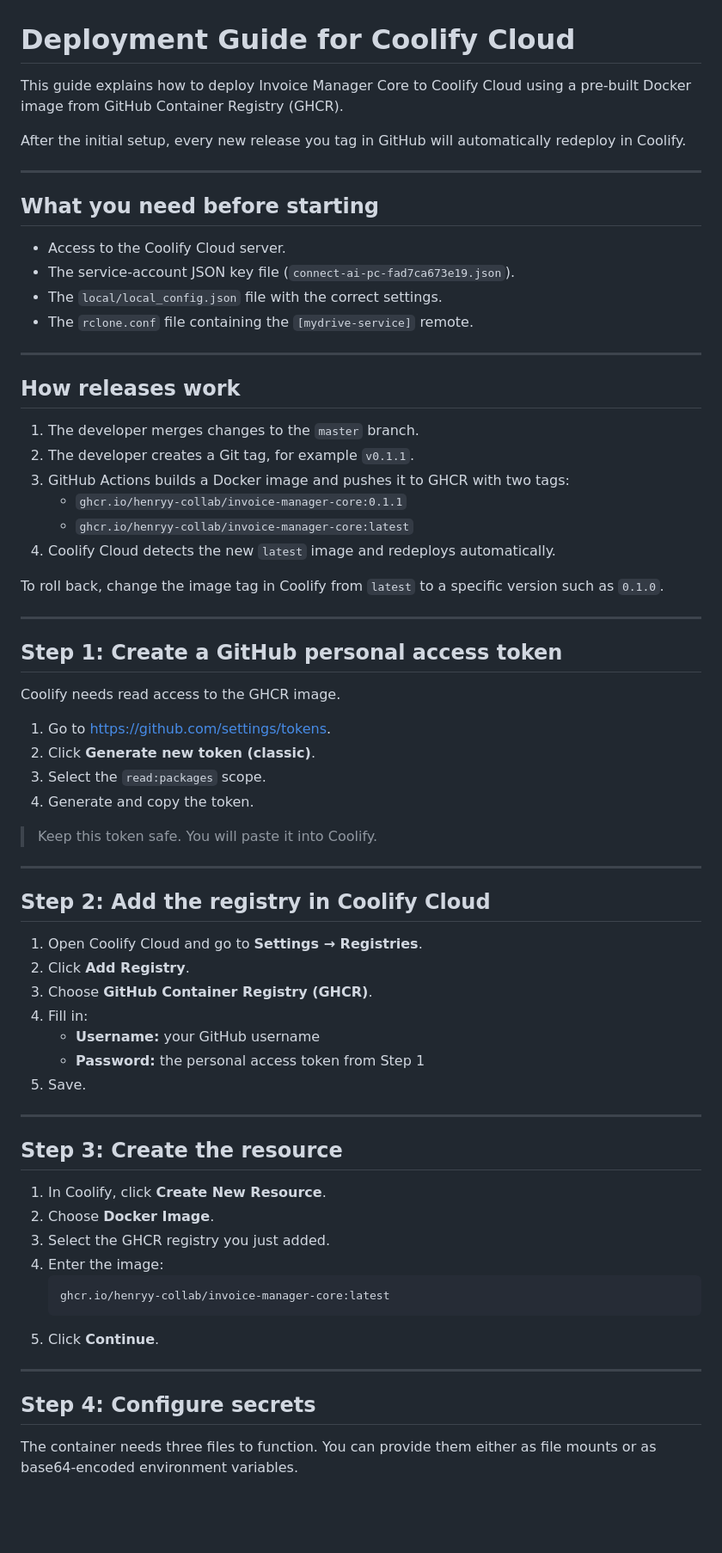
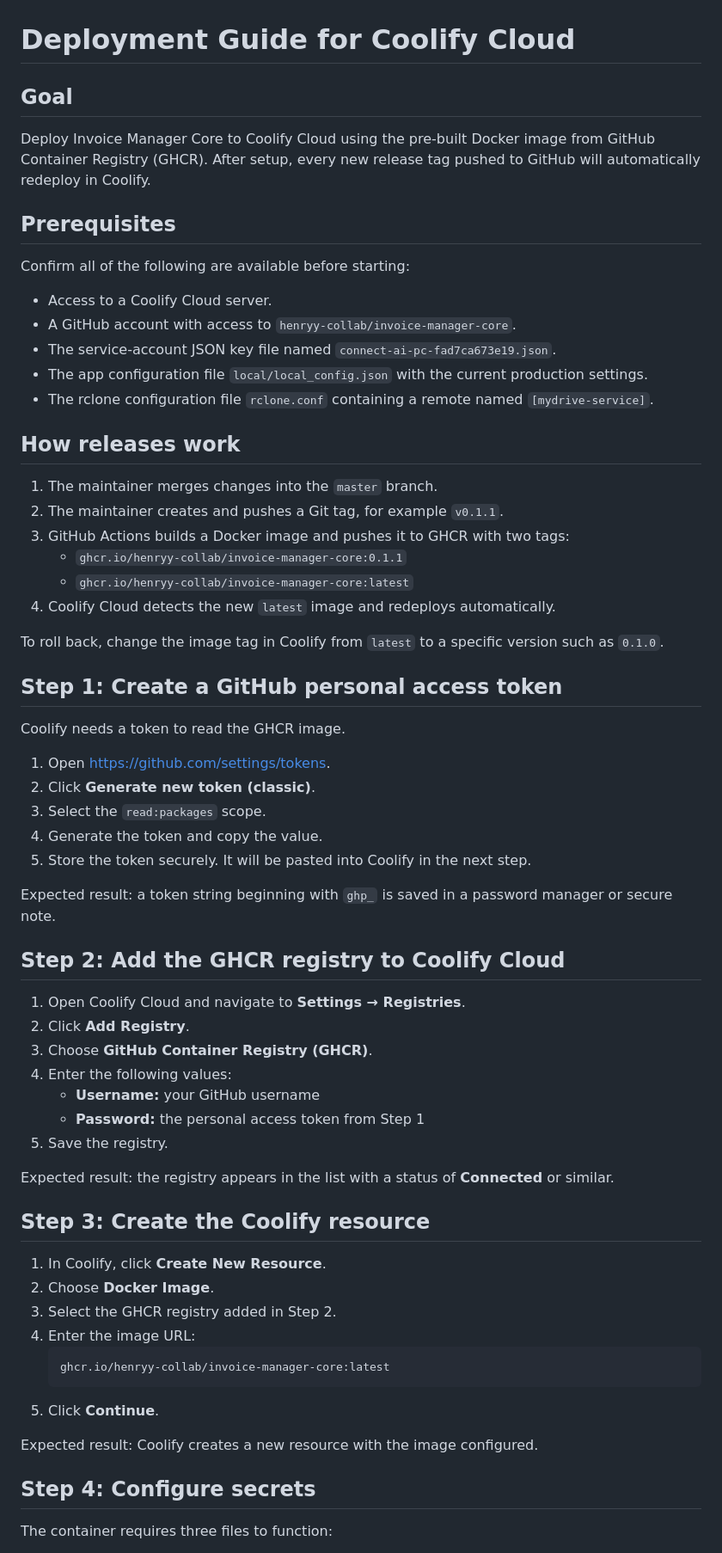
Before and after one commit to henryy-collab/invoice-manager-core-deploy, a Markdown page: docs/DEPLOYMENT.md, the part around one of its changes. Shown at 86% size. Rendered like a GitHub page; blank space fills up the shorter version.

Commit message:
docs: rewrite DEPLOYMENT.md as agent-facing instructions

````diff
--- a/docs/DEPLOYMENT.md
+++ b/docs/DEPLOYMENT.md
@@ -1,24 +1,23 @@
 # Deployment Guide for Coolify Cloud
 
-This guide explains how to deploy Invoice Manager Core to Coolify Cloud using a pre-built Docker image from GitHub Container Registry (GHCR).
+## Goal
 
-After the initial setup, every new release you tag in GitHub will automatically redeploy in Coolify.
+Deploy Invoice Manager Core to Coolify Cloud using the pre-built Docker image from GitHub Container Registry (GHCR). After setup, every new release tag pushed to GitHub will automatically redeploy in Coolify.
 
----
+## Prerequisites
 
-## What you need before starting
+Confirm all of the following are available before starting:
 
-- Access to the Coolify Cloud server.
-- The service-account JSON key file (`connect-ai-pc-fad7ca673e19.json`).
-- The `local/local_config.json` file with the correct settings.
-- The `rclone.conf` file containing the `[mydrive-service]` remote.
-
----
+- Access to a Coolify Cloud server.
+- A GitHub account with access to `henryy-collab/invoice-manager-core`.
+- The service-account JSON key file named `connect-ai-pc-fad7ca673e19.json`.
+- The app configuration file `local/local_config.json` with the current production settings.
+- The rclone configuration file `rclone.conf` containing a remote named `[mydrive-service]`.
 
 ## How releases work
 
-1. The developer merges changes to the `master` branch.
-2. The developer creates a Git tag, for example `v0.1.1`.
+1. The maintainer merges changes into the `master` branch.
+2. The maintainer creates and pushes a Git tag, for example `v0.1.1`.
 3. GitHub Actions builds a Docker image and pushes it to GHCR with two tags:
    - `ghcr.io/henryy-collab/invoice-manager-core:0.1.1`
    - `ghcr.io/henryy-collab/invoice-manager-core:latest`
@@ -26,47 +25,44 @@ After the initial setup, every new release you tag in GitHub will automatically
 
 To roll back, change the image tag in Coolify from `latest` to a specific version such as `0.1.0`.
 
----
-
 ## Step 1: Create a GitHub personal access token
 
-Coolify needs read access to the GHCR image.
+Coolify needs a token to read the GHCR image.
 
-1. Go to https://github.com/settings/tokens.
+1. Open https://github.com/settings/tokens.
 2. Click **Generate new token (classic)**.
 3. Select the `read:packages` scope.
-4. Generate and copy the token.
+4. Generate the token and copy the value.
+5. Store the token securely. It will be pasted into Coolify in the next step.
 
-> Keep this token safe. You will paste it into Coolify.
+Expected result: a token string beginning with `ghp_` is saved in a password manager or secure note.
 
----
+## Step 2: Add the GHCR registry to Coolify Cloud
 
-## Step 2: Add the registry in Coolify Cloud
-
-1. Open Coolify Cloud and go to **Settings → Registries**.
+1. Open Coolify Cloud and navigate to **Settings → Registries**.
 2. Click **Add Registry**.
 3. Choose **GitHub Container Registry (GHCR)**.
-4. Fill in:
+4. Enter the following values:
    - **Username:** your GitHub username
    - **Password:** the personal access token from Step 1
-5. Save.
+5. Save the registry.
 
----
+Expected result: the registry appears in the list with a status of **Connected** or similar.
 
-## Step 3: Create the resource
+## Step 3: Create the Coolify resource
 
 1. In Coolify, click **Create New Resource**.
 2. Choose **Docker Image**.
-3. Select the GHCR registry you just added.
-4. Enter the image:
+3. Select the GHCR registry added in Step 2.
+4. Enter the image URL:
    ```
    ghcr.io/henryy-collab/invoice-manager-core:latest
    ```
 5. Click **Continue**.
 
----
+Expected result: Coolify creates a new resource with the image configured.
 
 ## Step 4: Configure secrets
 
-The container needs three files to function. You can provide them either as file mounts or as base64-encoded environment variables.
+The container requires three files to function:
 
````
Also changed, not shown: other parts of docs/DEPLOYMENT.md (+49 -49 lines).
